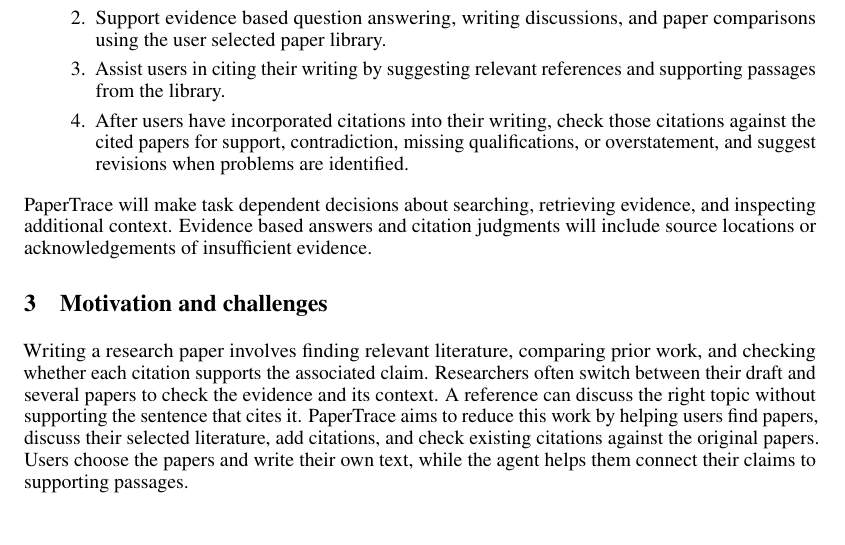
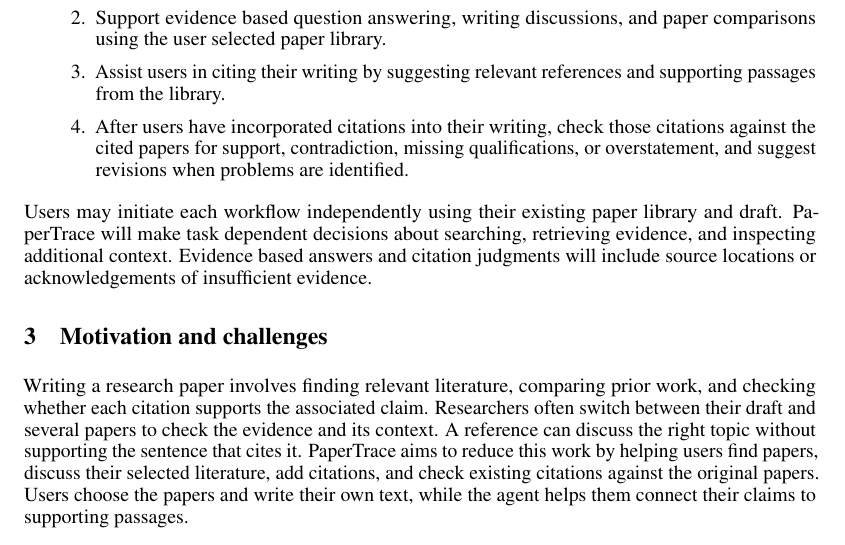
Before and after one commit to Hopefullymeet/COMP7608_GroupProject, a LaTeX document (docs/deliverables/tex/COMP7608B_Group52_Proposal.tex): part of page 1 of 5, cut so that both start at the same text. Compiled offline with pdfLaTeX.

Commit message:
Update objective part's content.

```diff
--- a/docs/deliverables/tex/COMP7608B_Group52_Proposal.tex
+++ b/docs/deliverables/tex/COMP7608B_Group52_Proposal.tex
@@ -49,7 +49,7 @@
     \item After users have incorporated citations into their writing, check those citations against the cited papers for support, contradiction, missing qualifications, or overstatement, and suggest revisions when problems are identified.
 \end{enumerate}
 
-PaperTrace will make task dependent decisions about searching, retrieving evidence, and inspecting additional context. Evidence based answers and citation judgments will include source locations or acknowledgements of insufficient evidence.
+Users may initiate each workflow independently using their existing paper library and draft. PaperTrace will make task dependent decisions about searching, retrieving evidence, and inspecting additional context. Evidence based answers and citation judgments will include source locations or acknowledgements of insufficient evidence.
 
 \section{Motivation and challenges}
 
```
Also changed, not shown: PROGRESS.md (+1 -1 lines), docs/deliverables/COMP7608B_Group52_Proposal.pdf.
